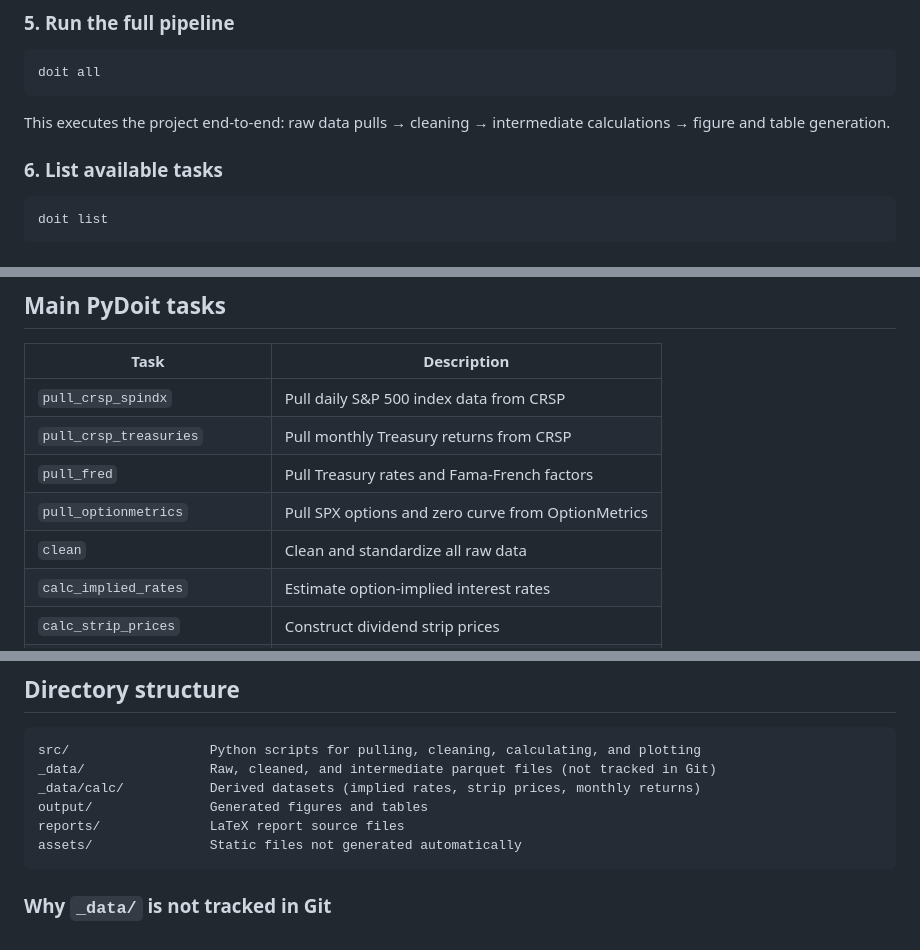
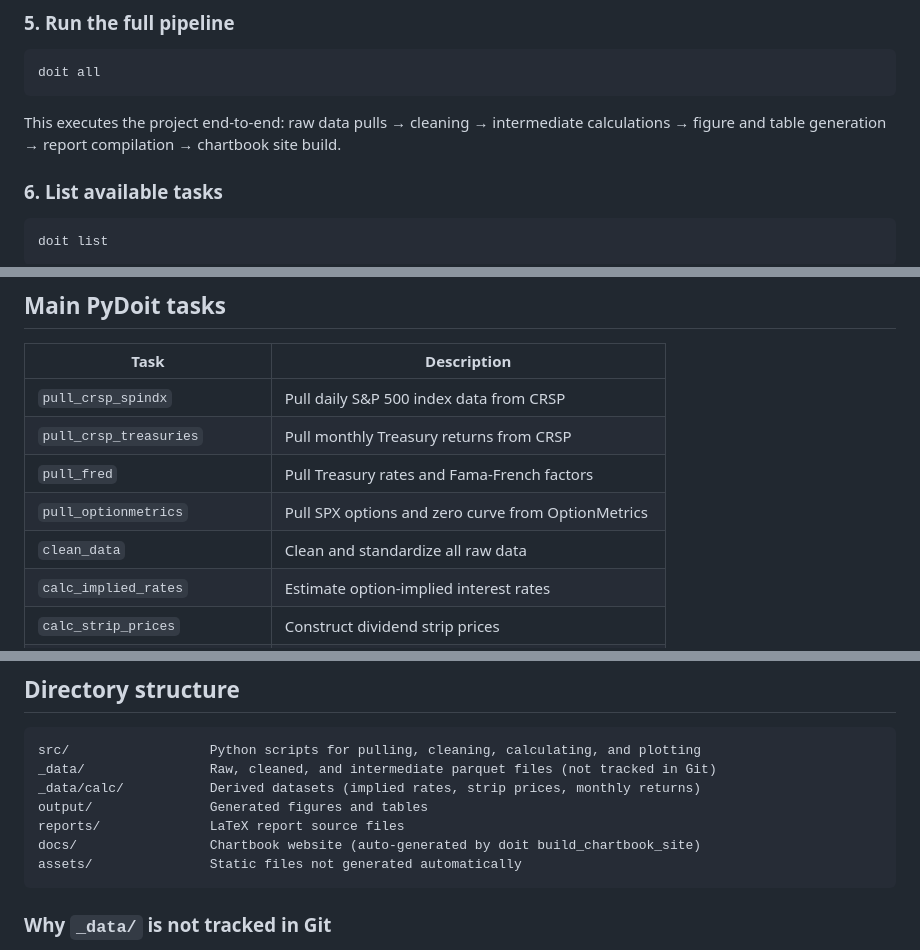
Before and after one commit to jlin12-cpu/p04_golez_jackwerth_2024, a Markdown page: README.md, 3 parts joined by grey strips. GitHub-like rendering.

````diff
--- a/README.md
+++ b/README.md
@@ -106,7 +111,7 @@ END_DATE=2025-12-31
 doit all
 ```
 
-This executes the project end-to-end: raw data pulls → cleaning → intermediate calculations → figure and table generation.
+This executes the project end-to-end: raw data pulls → cleaning → intermediate calculations → figure and table generation → report compilation → chartbook site build.
 
 ### 6. List available tasks
 
@@ -124,7 +129,7 @@ doit list
 | `pull_crsp_treasuries` | Pull monthly Treasury returns from CRSP |
 | `pull_fred` | Pull Treasury rates and Fama-French factors |
 | `pull_optionmetrics` | Pull SPX options and zero curve from OptionMetrics |
-| `clean` | Clean and standardize all raw data |
+| `clean_data` | Clean and standardize all raw data |
 | `calc_implied_rates` | Estimate option-implied interest rates |
 | `calc_strip_prices` | Construct dividend strip prices |
 | `calc_returns` | Build monthly return panel |
@@ -160,6 +170,7 @@ _data/                Raw, cleaned, and intermediate parquet files (not tracked
 _data/calc/           Derived datasets (implied rates, strip prices, monthly returns)
 output/               Generated figures and tables
 reports/              LaTeX report source files
+docs/                 Chartbook website (auto-generated by doit build_chartbook_site)
 assets/               Static files not generated automatically
 ```
 
````
Also changed, not shown: other parts of README.md (+16 -3 lines).
